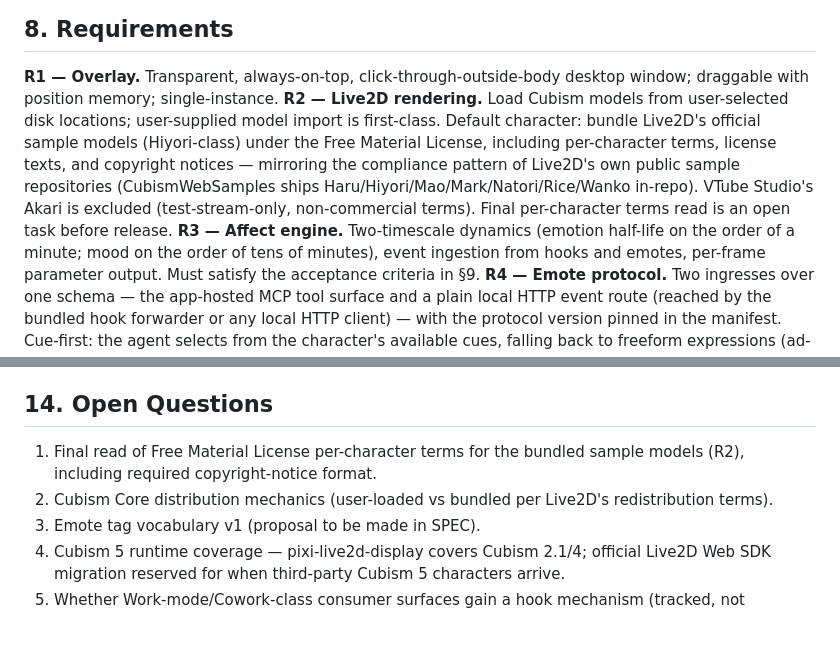
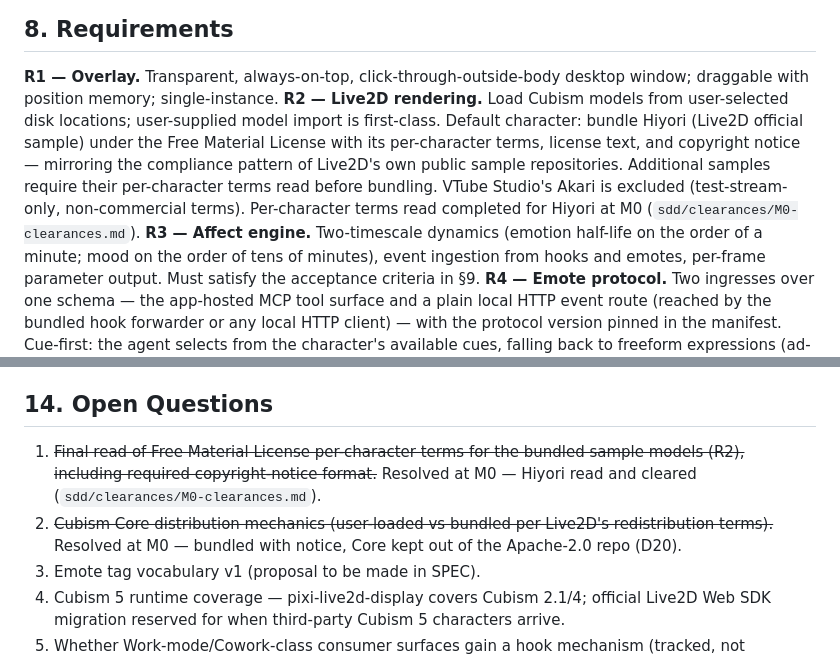
Before and after one commit to Xyri1/lares, a Markdown page: sdd/PRD.md, 2 parts joined by grey strips. Rendered like a GitHub page; blank space fills up the shorter version.

Commit message:
docs(sdd): close M0 — seal D19/D20 with license clearances
FML + Hiyori per-character terms and Cubism Core redistribution read
2026-07-25; clearance note with quoted clauses added. D19 sealed scoped
to Hiyori-only bundle; D20 sealed as bundled-Core-with-notice, Core kept
out of the Apache-2.0 repo. PRD R2 narrowed, open questions 1-2 resolved,
ROADMAP M0 gate closed (lares.io registration deferred).

Co-Authored-By: Claude Fable 5 <noreply@anthropic.com>

```diff
--- a/sdd/PRD.md
+++ b/sdd/PRD.md
@@ -49,7 +49,7 @@ No interactive permission bubbles. No gamification, leveling, or leaderboards. N
 ## 8. Requirements
 
 **R1 — Overlay.** Transparent, always-on-top, click-through-outside-body desktop window; draggable with position memory; single-instance.
-**R2 — Live2D rendering.** Load Cubism models from user-selected disk locations; user-supplied model import is first-class. Default character: bundle Live2D's official sample models (Hiyori-class) under the Free Material License, including per-character terms, license texts, and copyright notices — mirroring the compliance pattern of Live2D's own public sample repositories (CubismWebSamples ships Haru/Hiyori/Mao/Mark/Natori/Rice/Wanko in-repo). VTube Studio's Akari is excluded (test-stream-only, non-commercial terms). Final per-character terms read is an open task before release.
+**R2 — Live2D rendering.** Load Cubism models from user-selected disk locations; user-supplied model import is first-class. Default character: bundle Hiyori (Live2D official sample) under the Free Material License with its per-character terms, license text, and copyright notice — mirroring the compliance pattern of Live2D's own public sample repositories. Additional samples require their per-character terms read before bundling. VTube Studio's Akari is excluded (test-stream-only, non-commercial terms). Per-character terms read completed for Hiyori at M0 (`sdd/clearances/M0-clearances.md`).
 **R3 — Affect engine.** Two-timescale dynamics (emotion half-life on the order of a minute; mood on the order of tens of minutes), event ingestion from hooks and emotes, per-frame parameter output. Must satisfy the acceptance criteria in §9.
 **R4 — Emote protocol.** Two ingresses over one schema — the app-hosted MCP tool surface and a plain local HTTP event route (reached by the bundled hook forwarder or any local HTTP client) — with the protocol version pinned in the manifest. Cue-first: the agent selects from the character's available cues, falling back to freeform expressions (ad-hoc parameter compositions, range-clamped, applied ephemerally) when no cue fits. Temporal control: per-expression duration (capped) and an expression queue (depth-capped, preemptible by higher-priority events). Rate-limited and saturating (repeated identical emotes have diminishing effect); the engine owns all blending and transitions regardless of expression source.
 **R5 — Harness adapters (v1 set).** Claude Code via command hooks. Codex via its official hooks framework (PreToolUse, PostToolUse, PermissionRequest, UserPromptSubmit, Stop, SessionStart, SubagentStart/SubagentStop — command handlers), with `~/.codex/sessions/` JSONL tailing as fallback; `$CODEX_HOME/config.toml` persists post-merge. Codex requires one-time user trust approval for non-managed hooks, so adapter registration guides the user through Codex's trust flow rather than enabling silently. Compatibility boundary: the merged ChatGPT desktop app's Codex mode shares the Codex home and hook surface; Chat and Work modes expose no hook mechanism and are out of scope until one exists.
@@ -87,8 +87,8 @@ A paid character-creation service (VRM/3D, agent-driven production pipeline) mon
 
 ## 14. Open Questions
 
-1. Final read of Free Material License per-character terms for the bundled sample models (R2), including required copyright-notice format.
-2. Cubism Core distribution mechanics (user-loaded vs bundled per Live2D's redistribution terms).
+1. ~~Final read of Free Material License per-character terms for the bundled sample models (R2), including required copyright-notice format.~~ Resolved at M0 — Hiyori read and cleared (`sdd/clearances/M0-clearances.md`).
+2. ~~Cubism Core distribution mechanics (user-loaded vs bundled per Live2D's redistribution terms).~~ Resolved at M0 — bundled with notice, Core kept out of the Apache-2.0 repo (D20).
 3. Emote tag vocabulary v1 (proposal to be made in SPEC).
 4. Cubism 5 runtime coverage — pixi-live2d-display covers Cubism 2.1/4; official Live2D Web SDK migration reserved for when third-party Cubism 5 characters arrive.
 5. Whether Work-mode/Cowork-class consumer surfaces gain a hook mechanism (tracked, not blocking).
```
